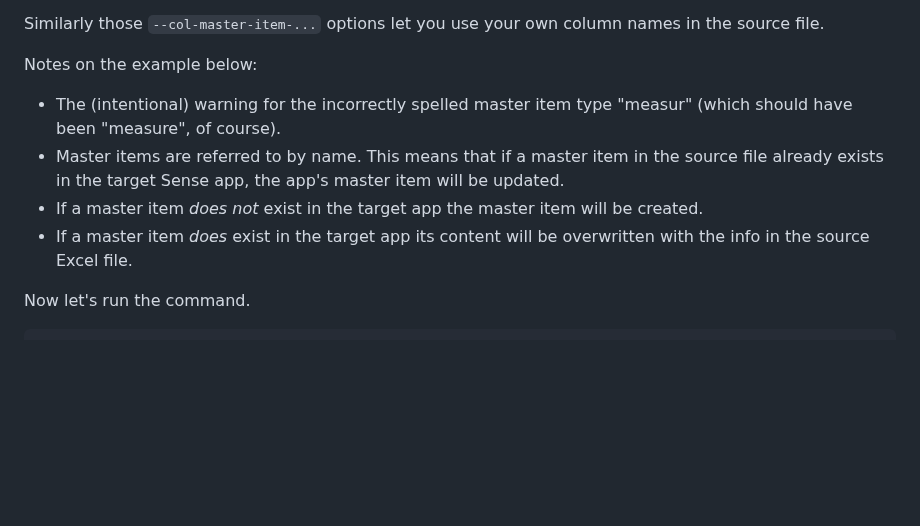
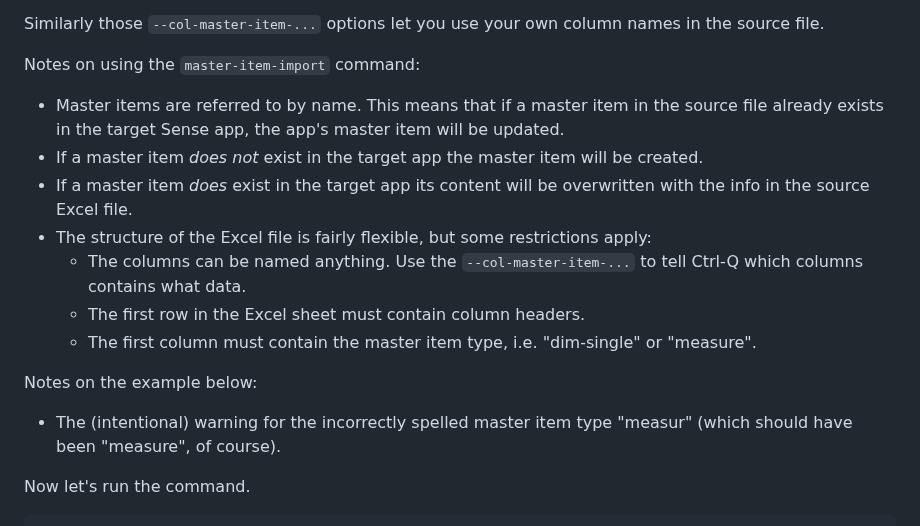
Before and after one commit to ptarmiganlabs/ctrl-q, a Markdown page: README.md, the part around the change. Drawn GitHub-style; blank space fills up the shorter version.

Commit message:
docs: Clarify what Excel-file structure is expected for `master-item-import` command

```diff
--- a/README.md
+++ b/README.md
@@ -1400,12 +1400,21 @@ Column names will in most cases be easier to read and understand, but sometimes
 
 Similarly those `--col-master-item-...` options let you use your own column names in the source file.
 
-Notes on the example below:
-
-- The (intentional) warning for the incorrectly spelled master item type "measur" (which should have been "measure", of course).
+Notes on using the `master-item-import` command:
+
 - Master items are referred to by name. This means that if a master item in the source file already exists in the target Sense app, the app's master item will be updated.
 - If a master item *does not* exist in the target app the master item will be created.
 - If a master item *does* exist in the target app its content will be overwritten with the info in the source Excel file.
+- The structure of the Excel file is fairly flexible, but some restrictions apply:
+  - The columns can be named anything. Use the `--col-master-item-...` to tell Ctrl-Q which columns contains what data.
+  - The first row in the Excel sheet must contain column headers.
+  - The first column must contain the master item type, i.e. "dim-single" or "measure".
+
+
+
+Notes on the example below:
+
+- The (intentional) warning for the incorrectly spelled master item type "measur" (which should have been "measure", of course).
 
 Now let's run the command.
 
```
